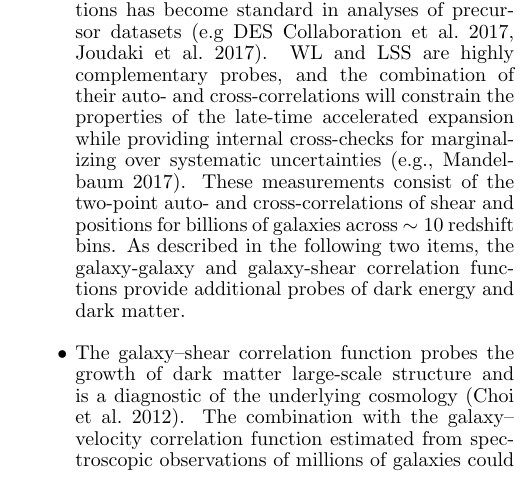
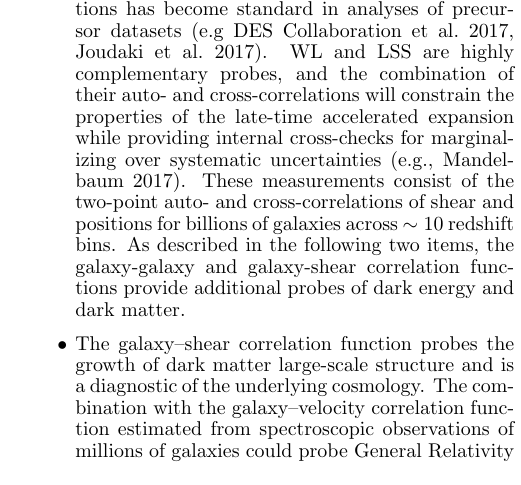
Before and after one commit to lsst-pst/overview_paper, a LaTeX document (lsst.tex, which reads science.tex): part of one column of page 26 of 42, cut so that both start at the same text. Compiled offline with pdfLaTeX.

Commit message:
Choi et al 2002 superceded by more recent 3x2pt papers

```diff
--- a/science.tex
+++ b/science.tex
@@ -189,7 +189,7 @@ As described in the following two items, the galaxy-galaxy and galaxy-shear corr
 %enable numerous cross-correlation studies.
 %
 \item The galaxy--shear correlation function probes the growth of dark matter large-scale structure and is a
-diagnostic of the underlying cosmology (Choi et al.~2012). The combination with the
+diagnostic of the underlying cosmology. The combination with the
 galaxy--velocity correlation function estimated from spectroscopic observations of millions of galaxies
 could probe General Relativity at high redshift (Reyes et al.~2007).
 %
```
